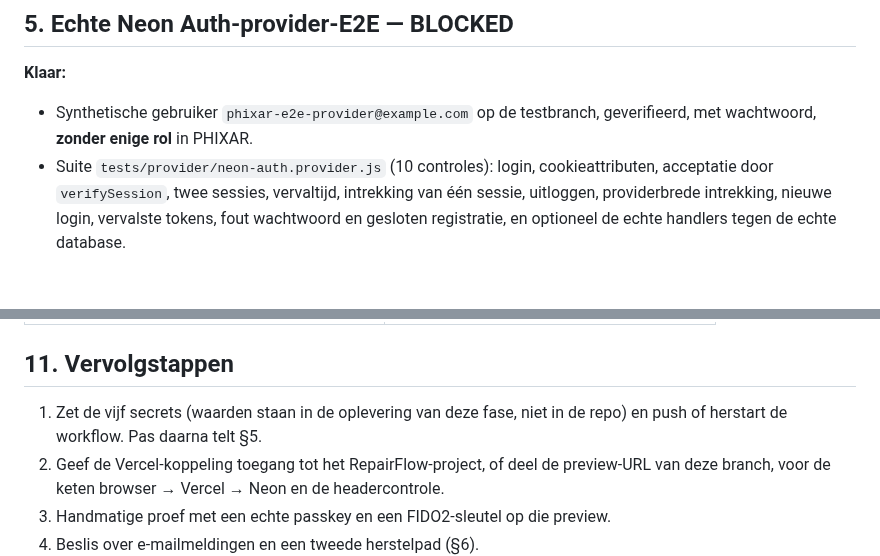
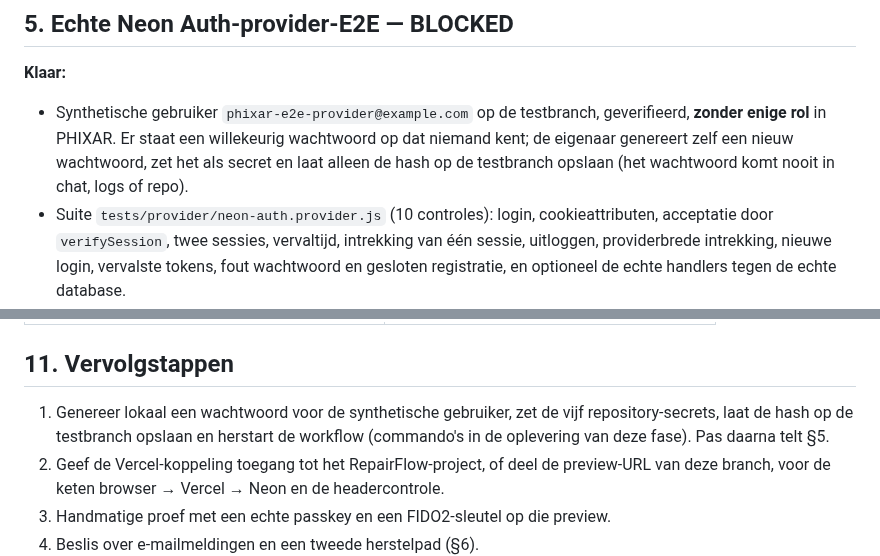
Before and after one commit to cma58/RepairFlow, a Markdown page: docs/PHIXAR-P0-NEON-AUTH-VERIFICATION.md, 2 parts joined by grey strips. Drawn GitHub-style; blank space fills up the shorter version.

Commit message:
docs(security): provider test password is generated by the owner, never shared
Co-Authored-By: Claude Fable 5.2 <noreply@anthropic.com>
Claude-Session: https://claude.ai/code/session_01PqWf46htdAQhsDTKpcFZoD

```diff
--- a/docs/PHIXAR-P0-NEON-AUTH-VERIFICATION.md
+++ b/docs/PHIXAR-P0-NEON-AUTH-VERIFICATION.md
@@ -99,7 +99,7 @@ Achtergebleven: één ongeldig gemaakte, ongebruikte bootstrapcode-rij en de syn
 ## 5. Echte Neon Auth-provider-E2E — BLOCKED
 
 **Klaar:**
-- Synthetische gebruiker `phixar-e2e-provider@example.com` op de testbranch, geverifieerd, met wachtwoord, **zonder enige rol** in PHIXAR.
+- Synthetische gebruiker `phixar-e2e-provider@example.com` op de testbranch, geverifieerd, **zonder enige rol** in PHIXAR. Er staat een willekeurig wachtwoord op dat niemand kent; de eigenaar genereert zelf een nieuw wachtwoord, zet het als secret en laat alleen de hash op de testbranch opslaan (het wachtwoord komt nooit in chat, logs of repo).
 - Suite `tests/provider/neon-auth.provider.js` (10 controles): login, cookieattributen, acceptatie door `verifySession`, twee sessies, vervaltijd, intrekking van één sessie, uitloggen, providerbrede intrekking, nieuwe login, vervalste tokens, fout wachtwoord en gesloten registratie, en optioneel de echte handlers tegen de echte database.
 - Workflow `neon-auth-provider-e2e.yml` start nu bij elke push naar deze branch. Handmatig starten werkt pas als het bestand op de standaardbranch staat; dat was een fout in de instructies van fase 2.
 
@@ -195,7 +195,7 @@ GitHub Actions op de definitieve commit: zie de reactie op PR #28 en `ERP-STATUS
 
 ## 11. Vervolgstappen
 
-1. Zet de vijf secrets (waarden staan in de oplevering van deze fase, niet in de repo) en push of herstart de workflow. Pas daarna telt §5.
+1. Genereer lokaal een wachtwoord voor de synthetische gebruiker, zet de vijf repository-secrets, laat de hash op de testbranch opslaan en herstart de workflow (commando's in de oplevering van deze fase). Pas daarna telt §5.
 2. Geef de Vercel-koppeling toegang tot het RepairFlow-project, of deel de preview-URL van deze branch, voor de keten browser → Vercel → Neon en de headercontrole.
 3. Handmatige proef met een echte passkey en een FIDO2-sleutel op die preview.
 4. Beslis over e-mailmeldingen en een tweede herstelpad (§6).
```
